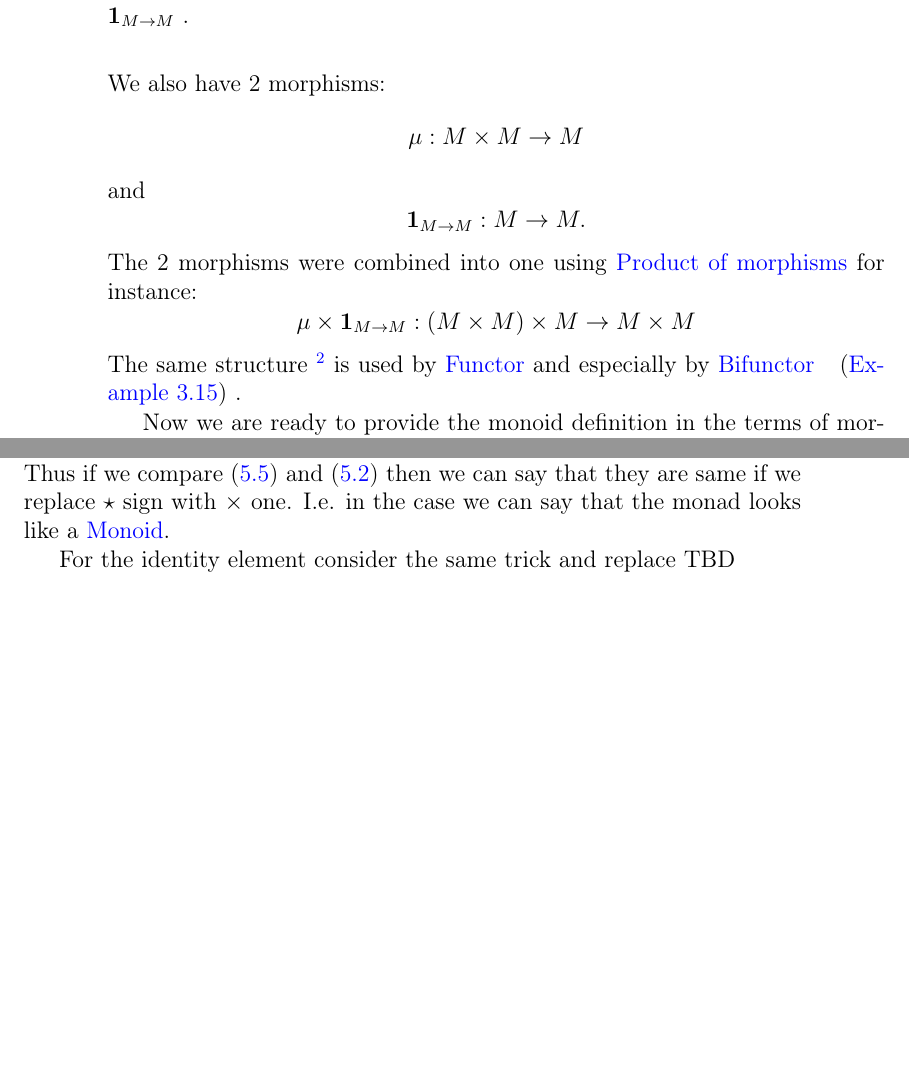
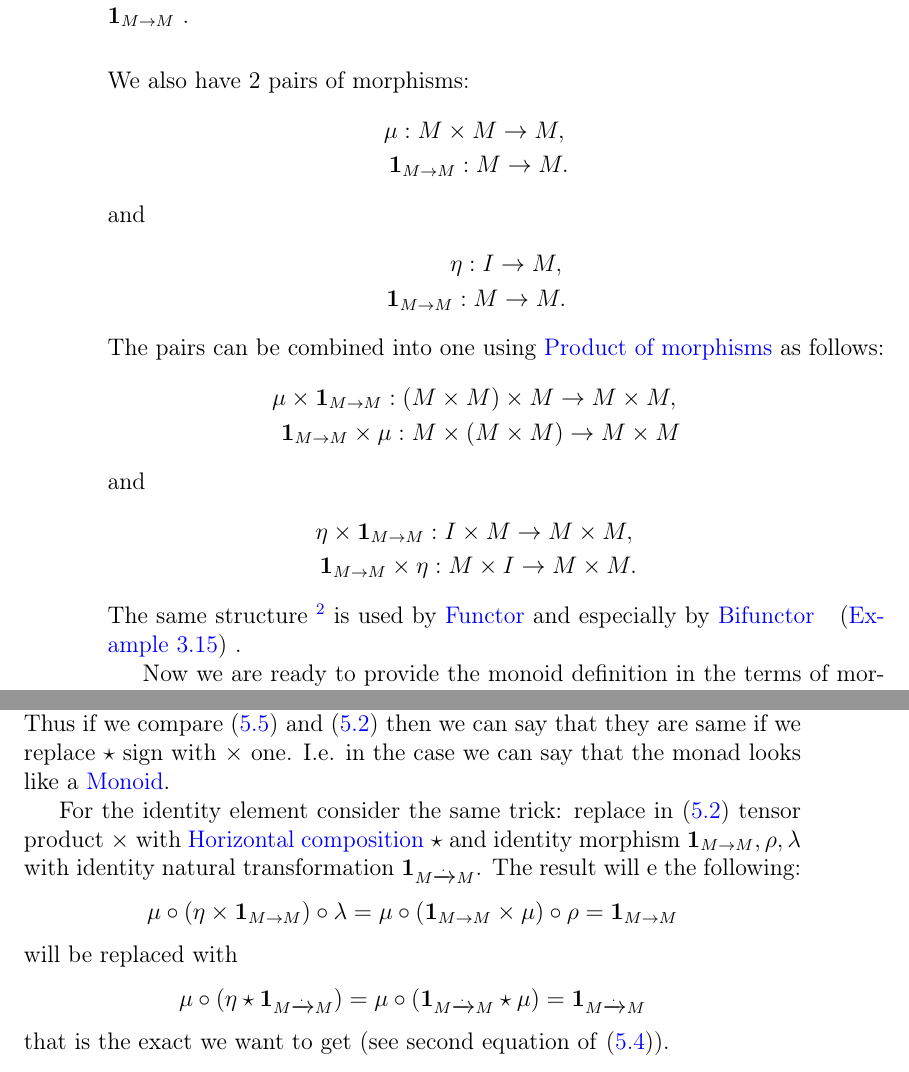
Before and after one commit to ivanmurashko/articles, a LaTeX book (cattheory/cattheory.tex, which reads cattheory/monads.tex): two parts of pages 54 and 57 of 68, joined at a grey line, cut so that both start at the same text, the shorter picture padded with empty space. Compiled offline with pdfLaTeX; a missing bibliography style is replaced by a similar one.

Commit message:
cattheory: monad

```diff
--- a/cattheory/monads.tex
+++ b/cattheory/monads.tex
@@ -232,19 +232,35 @@ for the construction. The first one is the product of 2 objects:
 \[
 M \times M.
 \]
-We also have 2 morphisms:
-\[
-\mu: M \times M \to M
-\]
+We also have 2 pairs of morphisms:
+\begin{eqnarray}
+\mu: M \times M \to M,
+\nonumber \\
+\idm{M}: M \to M.
+\nonumber
+\end{eqnarray}
 and
-\[
+\begin{eqnarray}
+\eta: I \to M,
+\nonumber \\
 \idm{M}: M \to M.
-\]
-The 2 morphisms were combined into one using
-\mynameref{def:product_of_morphisms} for instance:
-\[
-\mu \times \idm{M}: \left(M \times M\right) \times M \to M \times M
-\]
+\nonumber
+\end{eqnarray}
+The pairs can be combined into one using
+\mynameref{def:product_of_morphisms} as follows:
+\begin{eqnarray}
+\mu \times \idm{M}: \left(M \times M\right) \times M \to M \times M,
+\nonumber \\
+\idm{M} \times \mu: M \times \left(M \times M\right) \to M \times M
+\nonumber
+\end{eqnarray}
+and
+\begin{eqnarray}
+\eta \times \idm{M}: I \times M \to M \times M,
+\nonumber \\
+\idm{M} \times \eta: M \times I \to M \times M.
+\nonumber
+\end{eqnarray}
 The same structure
 \footnote{not only objects mapping but also morphisms mapping}
 is used by
@@ -472,8 +488,23 @@ in the case we can say that the monad looks like a
   \label{fig:monad_monoid1}
 \end{figure}
 
-For the identity element consider the same trick and replace
-TBD
+For the identity element consider the same trick: replace in
+\eqref{eq:monoid_def} tensor
+product $\times$ with \mynameref{def:horizontal_composition} $\star$ and
+identity morphism $\idm{M}, \rho, \lambda$ with identity natural transformation
+$\idnt{M}$. The result will e the following:
+\[
+\mu \circ (\eta \times \idm{M})
+\circ \lambda = \mu \circ (\idm{M} \times \mu) \circ \rho =
+\idm{M}
+\]
+will be replaced with
+\[
+\mu \circ (\eta \star \idnt{M}) = \mu \circ (\idnt{M} \star \mu) =
+\idnt{M}
+\]
+that is the exact we want to get (see second equation of
+\eqref{eq:monad_p1}).
 
 %% There should be an identity element for each \mynameref{def:monoid}.
 %% Lets show that the second equation of  \eqref{eq:monad_p1} provides us
```
Also changed, not shown: cattheory/objectsmorphisms.tex (+5 -3 lines), cattheory/cattheory.pdf, cattheory/monads.tex (2 more changed lines).
